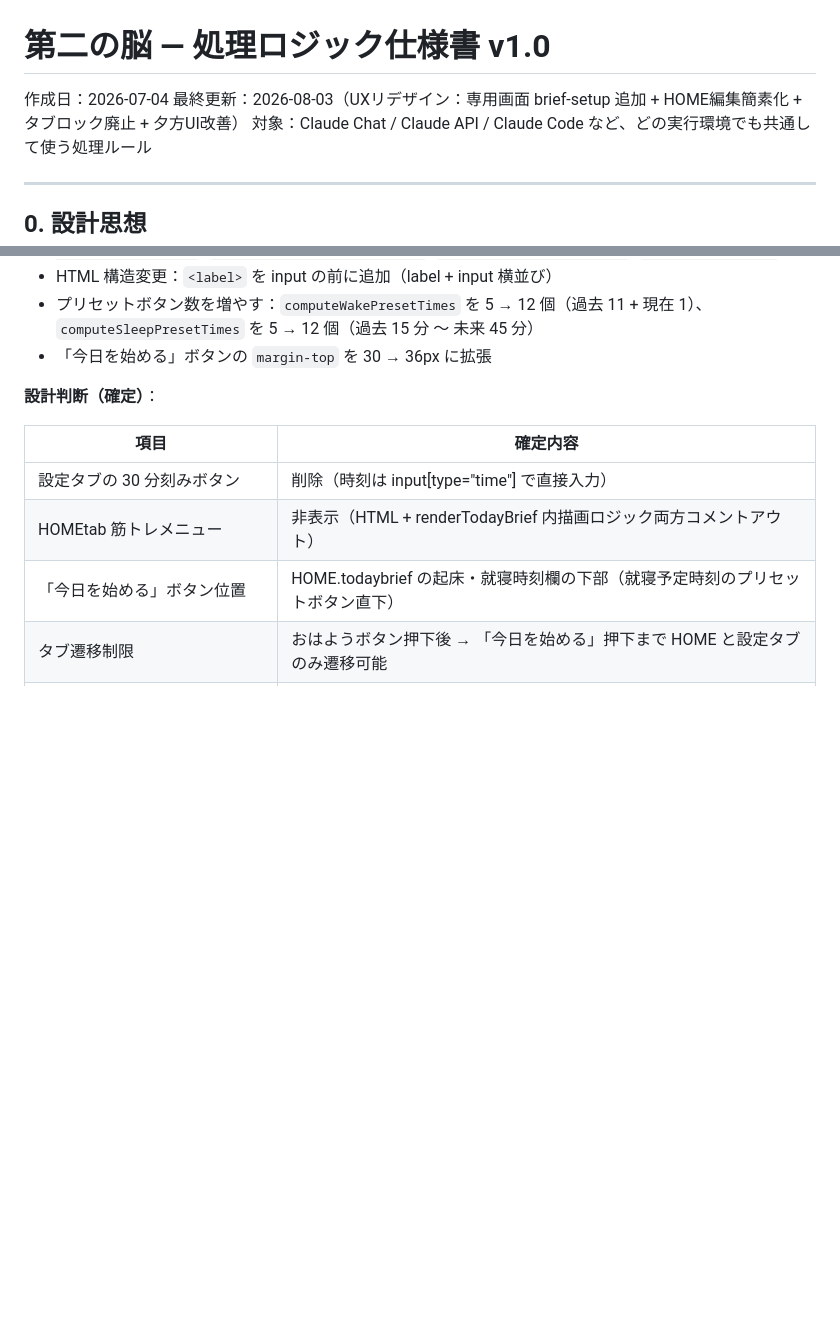
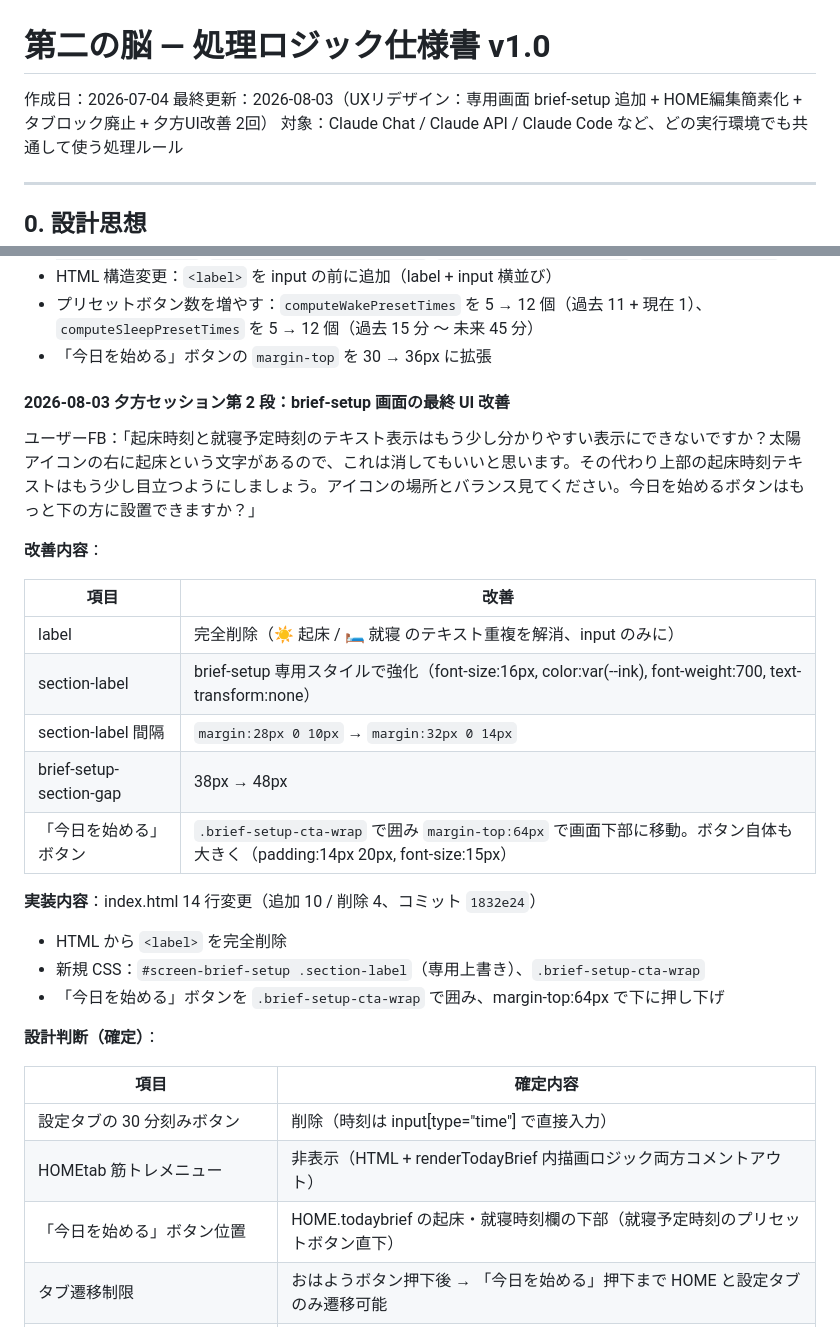
Before and after one commit to Y-takumi/repo-second-brain-app, a Markdown page: 00_処理ロジック仕様書.md, 2 parts joined by grey strips. Rendered like a GitHub page; blank space fills up the shorter version.

```diff
--- a/00_処理ロジック仕様書.md
+++ b/00_処理ロジック仕様書.md
@@ -1,7 +1,7 @@
 # 第二の脳 — 処理ロジック仕様書 v1.0
 
 作成日：2026-07-04
-最終更新：2026-08-03（UXリデザイン：専用画面 brief-setup 追加 + HOME編集簡素化 + タブロック廃止 + 夕方UI改善）
+最終更新：2026-08-03（UXリデザイン：専用画面 brief-setup 追加 + HOME編集簡素化 + タブロック廃止 + 夕方UI改善 2回）
 対象：Claude Chat / Claude API / Claude Code など、どの実行環境でも共通して使う処理ルール
 
 ---
@@ -470,6 +470,26 @@ status: "active"
 - HTML 構造変更：`<label>` を input の前に追加（label + input 横並び）
 - プリセットボタン数を増やす：`computeWakePresetTimes` を 5 → 12 個（過去 11 + 現在 1）、`computeSleepPresetTimes` を 5 → 12 個（過去 15 分 ～ 未来 45 分）
 - 「今日を始める」ボタンの `margin-top` を 30 → 36px に拡張
+
+#### 2026-08-03 夕方セッション第 2 段：brief-setup 画面の最終 UI 改善
+
+ユーザーFB：「起床時刻と就寝予定時刻のテキスト表示はもう少し分かりやすい表示にできないですか？太陽アイコンの右に起床という文字があるので、これは消してもいいと思います。その代わり上部の起床時刻テキストはもう少し目立つようにしましょう。アイコンの場所とバランス見てください。今日を始めるボタンはもっと下の方に設置できますか？」
+
+**改善内容**：
+
+| 項目 | 改善 |
+|---|---|
+| label | 完全削除（☀️ 起床 / 🛏️ 就寝 のテキスト重複を解消、input のみに） |
+| section-label | brief-setup 専用スタイルで強化（font-size:16px, color:var(--ink), font-weight:700, text-transform:none） |
+| section-label 間隔 | `margin:28px 0 10px` → `margin:32px 0 14px` |
+| brief-setup-section-gap | 38px → 48px |
+| 「今日を始める」ボタン | `.brief-setup-cta-wrap` で囲み `margin-top:64px` で画面下部に移動。ボタン自体も大きく（padding:14px 20px, font-size:15px） |
+
+**実装内容**：index.html 14 行変更（追加 10 / 削除 4、コミット `1832e24`）
+
+- HTML から `<label>` を完全削除
+- 新規 CSS：`#screen-brief-setup .section-label`（専用上書き）、`.brief-setup-cta-wrap`
+- 「今日を始める」ボタンを `.brief-setup-cta-wrap` で囲み、margin-top:64px で下に押し下げ
 
 **設計判断（確定）**：
 
```
Also changed, not shown: docs/TASK_HISTORY.md (+13 -0 lines).
